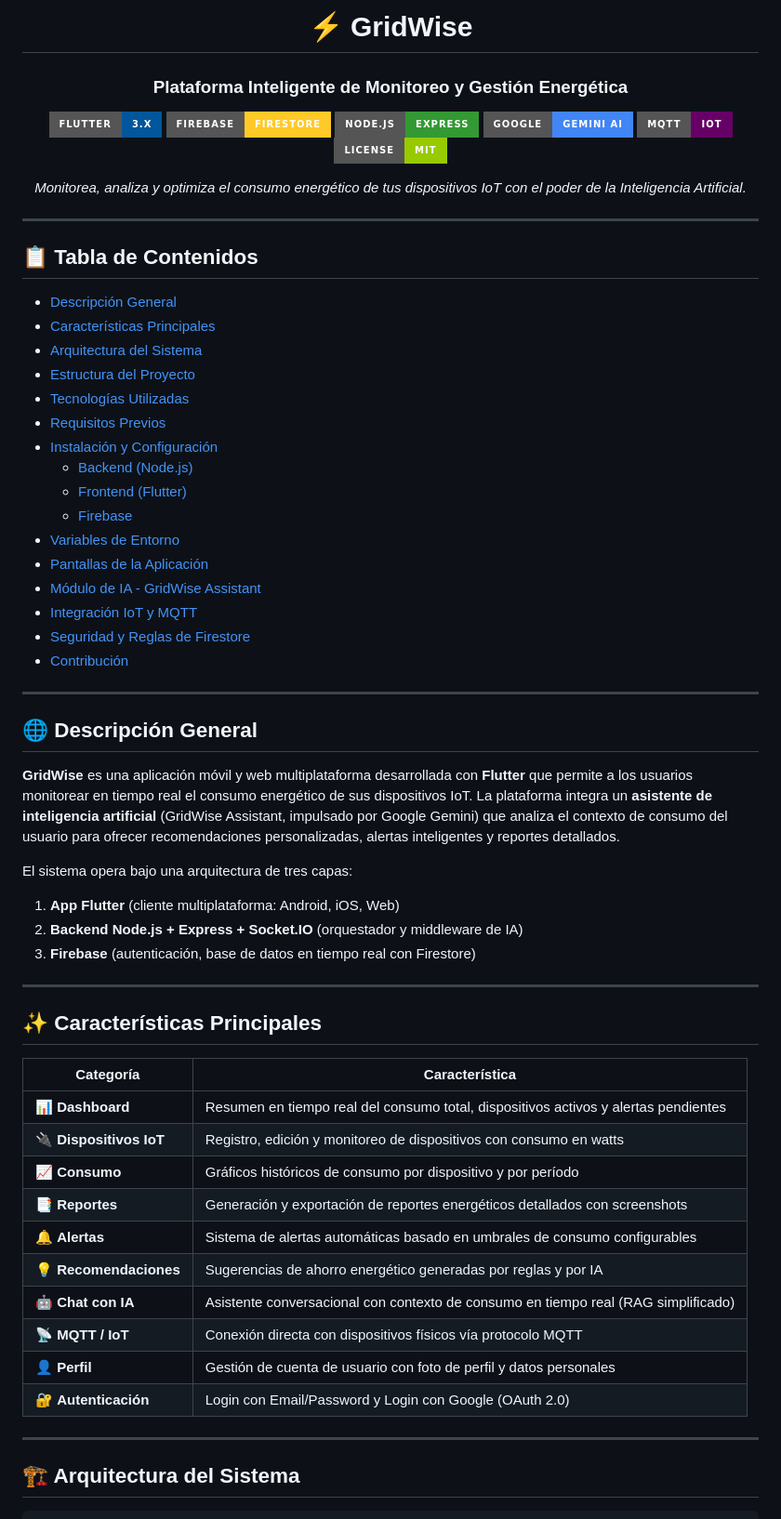
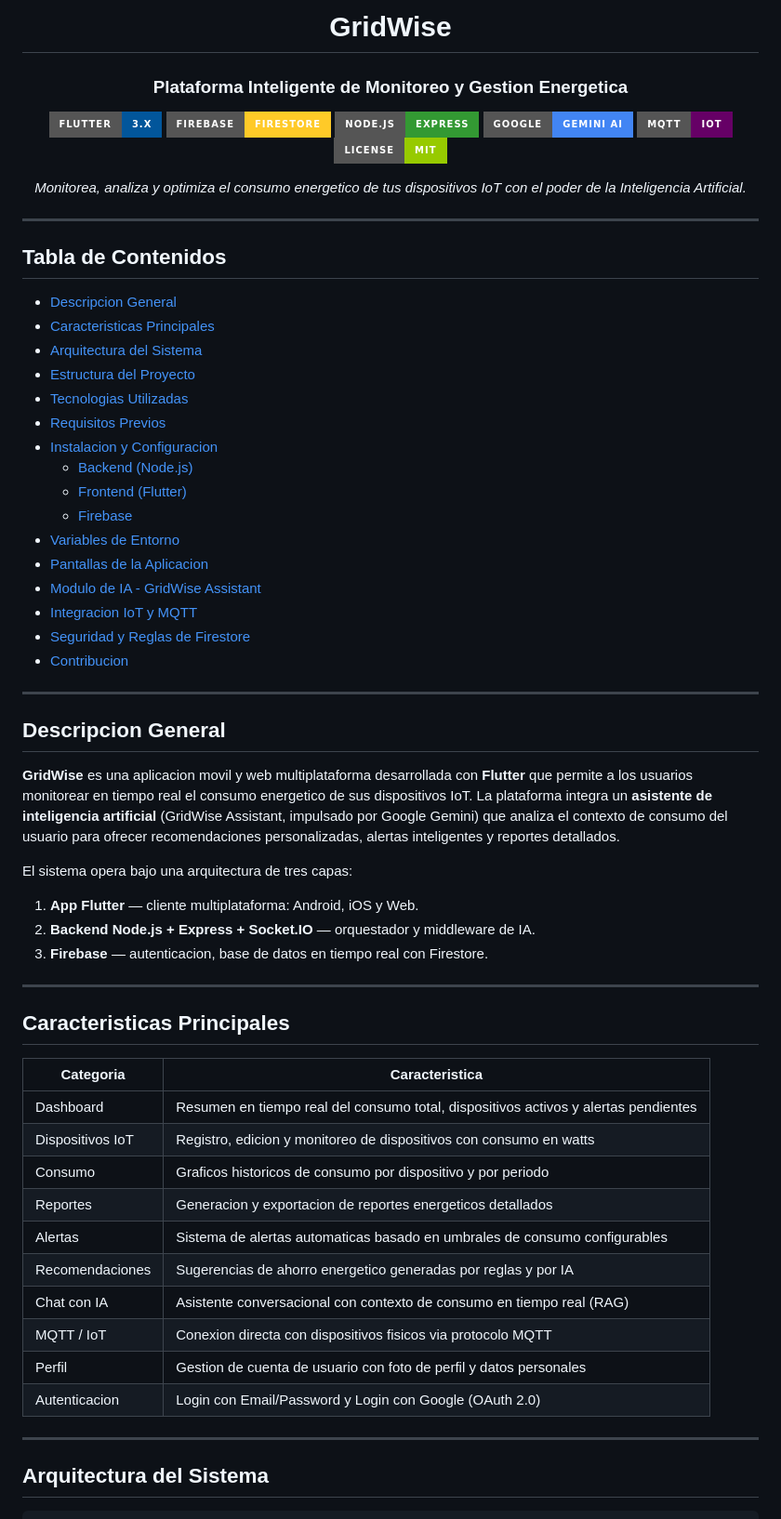
Before and after one commit to fredy200104/GRIDWISE., a Markdown page: README.md, the part around one of its changes. Shown at 93% size. Rendered like a GitHub page; badges without logos.

Commit message:
docs: README profesional sin emojis

````diff
--- a/README.md
+++ b/README.md
@@ -1,8 +1,8 @@
 <div align="center">
 
-# ⚡ GridWise
+# GridWise
 
-### Plataforma Inteligente de Monitoreo y Gestión Energética
+### Plataforma Inteligente de Monitoreo y Gestion Energetica
 
 [![Flutter](https://img.shields.io/badge/Flutter-3.x-02569B?style=for-the-badge&logo=flutter&logoColor=white)](https://flutter.dev)
 [![Firebase](https://img.shields.io/badge/Firebase-Firestore-FFCA28?style=for-the-badge&logo=firebase&logoColor=black)](https://firebase.google.com)
@@ -11,61 +11,62 @@
 [![MQTT](https://img.shields.io/badge/MQTT-IoT-660066?style=for-the-badge&logo=eclipsemosquitto&logoColor=white)](https://mqtt.org)
 [![License](https://img.shields.io/badge/License-MIT-green?style=for-the-badge)](LICENSE)
 
-*Monitorea, analiza y optimiza el consumo energético de tus dispositivos IoT con el poder de la Inteligencia Artificial.*
+*Monitorea, analiza y optimiza el consumo energetico de tus dispositivos IoT con el poder de la Inteligencia Artificial.*
 
 </div>
 
 ---
 
-## 📋 Tabla de Contenidos
+## Tabla de Contenidos
 
-- [Descripción General](#-descripción-general)
-- [Características Principales](#-características-principales)
-- [Arquitectura del Sistema](#-arquitectura-del-sistema)
-- [Estructura del Proyecto](#-estructura-del-proyecto)
-- [Tecnologías Utilizadas](#-tecnologías-utilizadas)
-- [Requisitos Previos](#-requisitos-previos)
-- [Instalación y Configuración](#-instalación-y-configuración)
+- [Descripcion General](#descripcion-general)
+- [Caracteristicas Principales](#caracteristicas-principales)
+- [Arquitectura del Sistema](#arquitectura-del-sistema)
+- [Estructura del Proyecto](#estructura-del-proyecto)
+- [Tecnologias Utilizadas](#tecnologias-utilizadas)
+- [Requisitos Previos](#requisitos-previos)
+- [Instalacion y Configuracion](#instalacion-y-configuracion)
   - [Backend (Node.js)](#1-backend-nodejs)
   - [Frontend (Flutter)](#2-frontend-flutter)
-  - [Firebase](#3-configuración-de-firebase)
-- [Variables de Entorno](#-variables-de-entorno)
-- [Pantallas de la Aplicación](#-pantallas-de-la-aplicación)
-- [Módulo de IA - GridWise Assistant](#-módulo-de-ia---gridwise-assistant)
-- [Integración IoT y MQTT](#-integración-iot-y-mqtt)
-- [Seguridad y Reglas de Firestore](#-seguridad-y-reglas-de-firestore)
-- [Contribución](#-contribución)
+  - [Firebase](#3-configuracion-de-firebase)
+- [Variables de Entorno](#variables-de-entorno)
+- [Pantallas de la Aplicacion](#pantallas-de-la-aplicacion)
+- [Modulo de IA - GridWise Assistant](#modulo-de-ia---gridwise-assistant)
+- [Integracion IoT y MQTT](#integracion-iot-y-mqtt)
+- [Seguridad y Reglas de Firestore](#seguridad-y-reglas-de-firestore)
+- [Contribucion](#contribucion)
 
 ---
 
-## 🌐 Descripción General
+## Descripcion General
 
-**GridWise** es una aplicación móvil y web multiplataforma desarrollada con **Flutter** que permite a los usuarios monitorear en tiempo real el consumo energético de sus dispositivos IoT. La plataforma integra un **asistente de inteligencia artificial** (GridWise Assistant, impulsado por Google Gemini) que analiza el contexto de consumo del usuario para ofrecer recomendaciones personalizadas, alertas inteligentes y reportes detallados.
+**GridWise** es una aplicacion movil y web multiplataforma desarrollada con **Flutter** que permite a los usuarios monitorear en tiempo real el consumo energetico de sus dispositivos IoT. La plataforma integra un **asistente de inteligencia artificial** (GridWise Assistant, impulsado por Google Gemini) que analiza el contexto de consumo del usuario para ofrecer recomendaciones personalizadas, alertas inteligentes y reportes detallados.
 
 El sistema opera bajo una arquitectura de tres capas:
-1. **App Flutter** (cliente multiplataforma: Android, iOS, Web)
-2. **Backend Node.js + Express + Socket.IO** (orquestador y middleware de IA)
-3. **Firebase** (autenticación, base de datos en tiempo real con Firestore)
+
+1. **App Flutter** — cliente multiplataforma: Android, iOS y Web.
+2. **Backend Node.js + Express + Socket.IO** — orquestador y middleware de IA.
+3. **Firebase** — autenticacion, base de datos en tiempo real con Firestore.
 
 ---
 
-## ✨ Características Principales
+## Caracteristicas Principales
 
-| Categoría | Característica |
+| Categoria | Caracteristica |
 |-----------|----------------|
-| 📊 **Dashboard** | Resumen en tiempo real del consumo total, dispositivos activos y alertas pendientes |
-| 🔌 **Dispositivos IoT** | Registro, edición y monitoreo de dispositivos con consumo en watts |
-| 📈 **Consumo** | Gráficos históricos de consumo por dispositivo y por período |
-| 📑 **Reportes** | Generación y exportación de reportes energéticos detallados con screenshots |
-| 🔔 **Alertas** | Sistema de alertas automáticas basado en umbrales de consumo configurables |
-| 💡 **Recomendaciones** | Sugerencias de ahorro energético generadas por reglas y por IA |
-| 🤖 **Chat con IA** | Asistente conversacional con contexto de consumo en tiempo real (RAG simplificado) |
-| 📡 **MQTT / IoT** | Conexión directa con dispositivos físicos vía protocolo MQTT |
-| 👤 **Perfil** | Gestión de cuenta de usuario con foto de perfil y datos personales |
-| 🔐 **Autenticación** | Login con Email/Password y Login con Google (OAuth 2.0) |
+| Dashboard | Resumen en tiempo real del consumo total, dispositivos activos y alertas pendientes |
+| Dispositivos IoT | Registro, edicion y monitoreo de dispositivos con consumo en watts |
+| Consumo | Graficos historicos de consumo por dispositivo y por periodo |
+| Reportes | Generacion y exportacion de reportes energeticos detallados |
+| Alertas | Sistema de alertas automaticas basado en umbrales de consumo configurables |
+| Recomendaciones | Sugerencias de ahorro energetico generadas por reglas y por IA |
+| Chat con IA | Asistente conversacional con contexto de consumo en tiempo real (RAG) |
+| MQTT / IoT | Conexion directa con dispositivos fisicos via protocolo MQTT |
+| Perfil | Gestion de cuenta de usuario con foto de perfil y datos personales |
+| Autenticacion | Login con Email/Password y Login con Google (OAuth 2.0) |
 
 ---
 
-## 🏗️ Arquitectura del Sistema
+## Arquitectura del Sistema
 
 ```
````
Also changed, not shown: other parts of README.md (+191 -190 lines).
